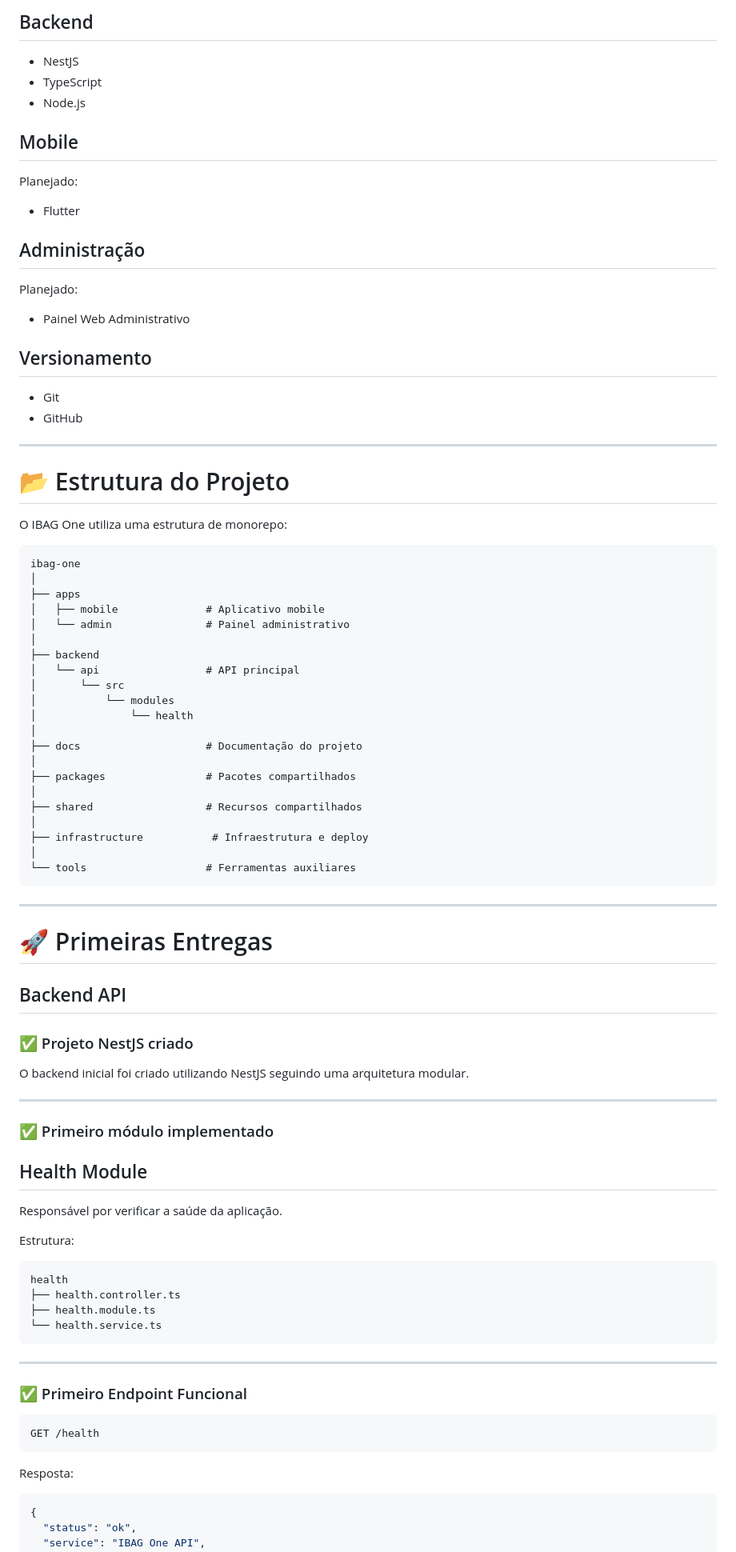
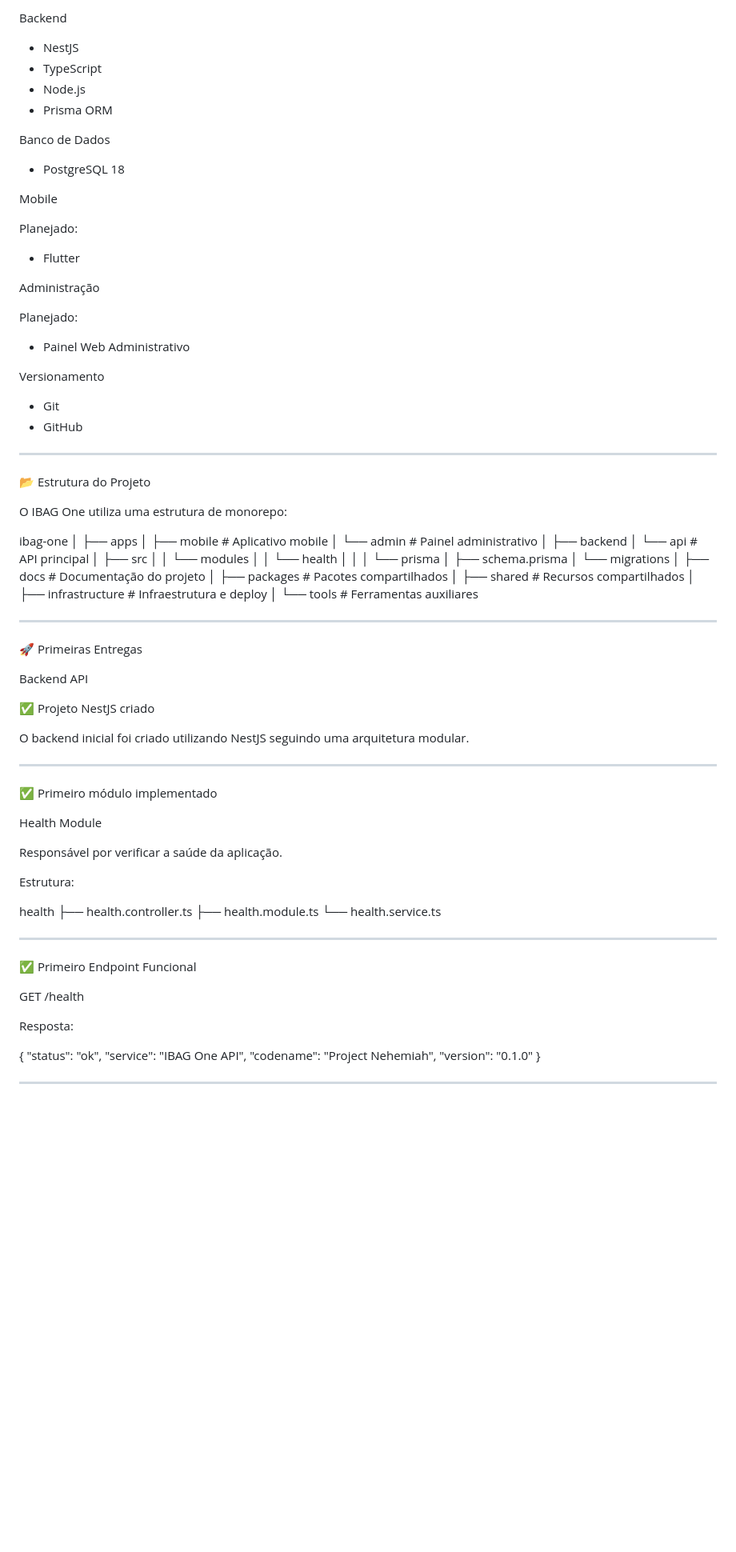
Before and after one commit to robsondsnascimento/ibag-one, a Markdown page: README.md, the part around one of its changes. Shown at 80% size. Rendered like a GitHub page; blank space fills up the shorter version.

````diff
--- a/README.md
+++ b/README.md
@@ -91,34 +85,38 @@ O IBAG One está sendo desenvolvido utilizando uma arquitetura modular e escalá
 
-## Backend
+Backend
 
 - NestJS
 - TypeScript
 - Node.js
+- Prisma ORM
 
-## Mobile
+Banco de Dados
+
+- PostgreSQL 18
+
+Mobile
 
 Planejado:
 
 - Flutter
 
-## Administração
+Administração
 
 Planejado:
 
 - Painel Web Administrativo
 
-## Versionamento
+Versionamento
 
 - Git
 - GitHub
 
 ---
 
-# 📂 Estrutura do Projeto
+📂 Estrutura do Projeto
 
 O IBAG One utiliza uma estrutura de monorepo:
 
-```text
 ibag-one
 │
 ├── apps
@@ -127,9 +125,13 @@ ibag-one
 │
 ├── backend
 │   └── api                 # API principal
-│       └── src
-│           └── modules
-│               └── health
+│       ├── src
+│       │   └── modules
+│       │       └── health
+│       │
+│       └── prisma
+│           ├── schema.prisma
+│           └── migrations
 │
 ├── docs                    # Documentação do projeto
 │
@@ -137,49 +139,43 @@ ibag-one
 │
 ├── shared                  # Recursos compartilhados
 │
-├── infrastructure           # Infraestrutura e deploy
+├── infrastructure          # Infraestrutura e deploy
 │
 └── tools                   # Ferramentas auxiliares
-```
 
 ---
 
-# 🚀 Primeiras Entregas
+🚀 Primeiras Entregas
 
-## Backend API
+Backend API
 
-### ✅ Projeto NestJS criado
+✅ Projeto NestJS criado
 
 O backend inicial foi criado utilizando NestJS seguindo uma arquitetura modular.
 
 ---
 
-### ✅ Primeiro módulo implementado
+✅ Primeiro módulo implementado
 
-## Health Module
+Health Module
 
 Responsável por verificar a saúde da aplicação.
 
 Estrutura:
 
-```text
 health
 ├── health.controller.ts
 ├── health.module.ts
 └── health.service.ts
-```
 
 ---
 
-### ✅ Primeiro Endpoint Funcional
+✅ Primeiro Endpoint Funcional
 
-```
 GET /health
-```
 
 Resposta:
 
-```json
 {
   "status": "ok",
   "service": "IBAG One API",
````
Also changed, not shown: other parts of README.md (+129 -52 lines).
